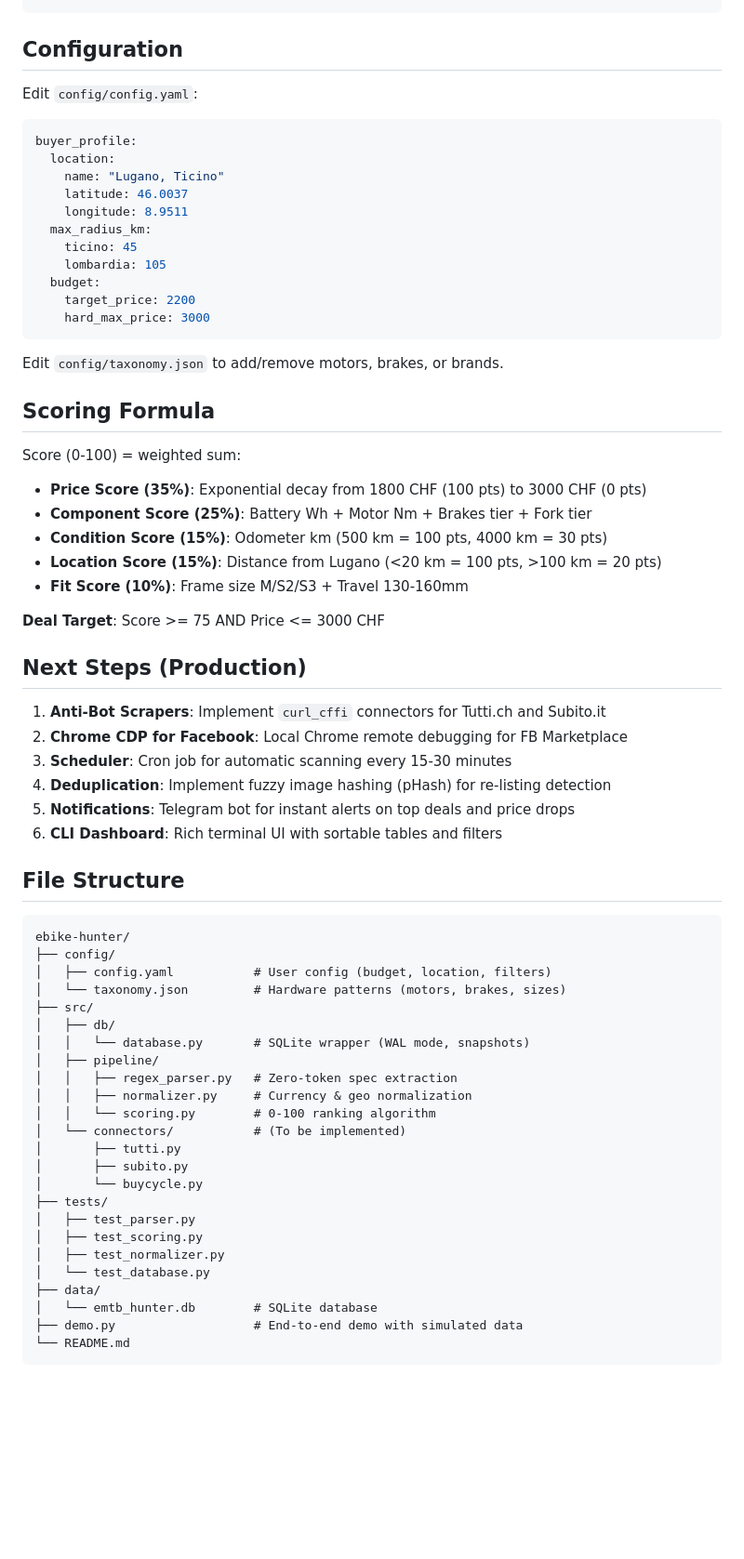
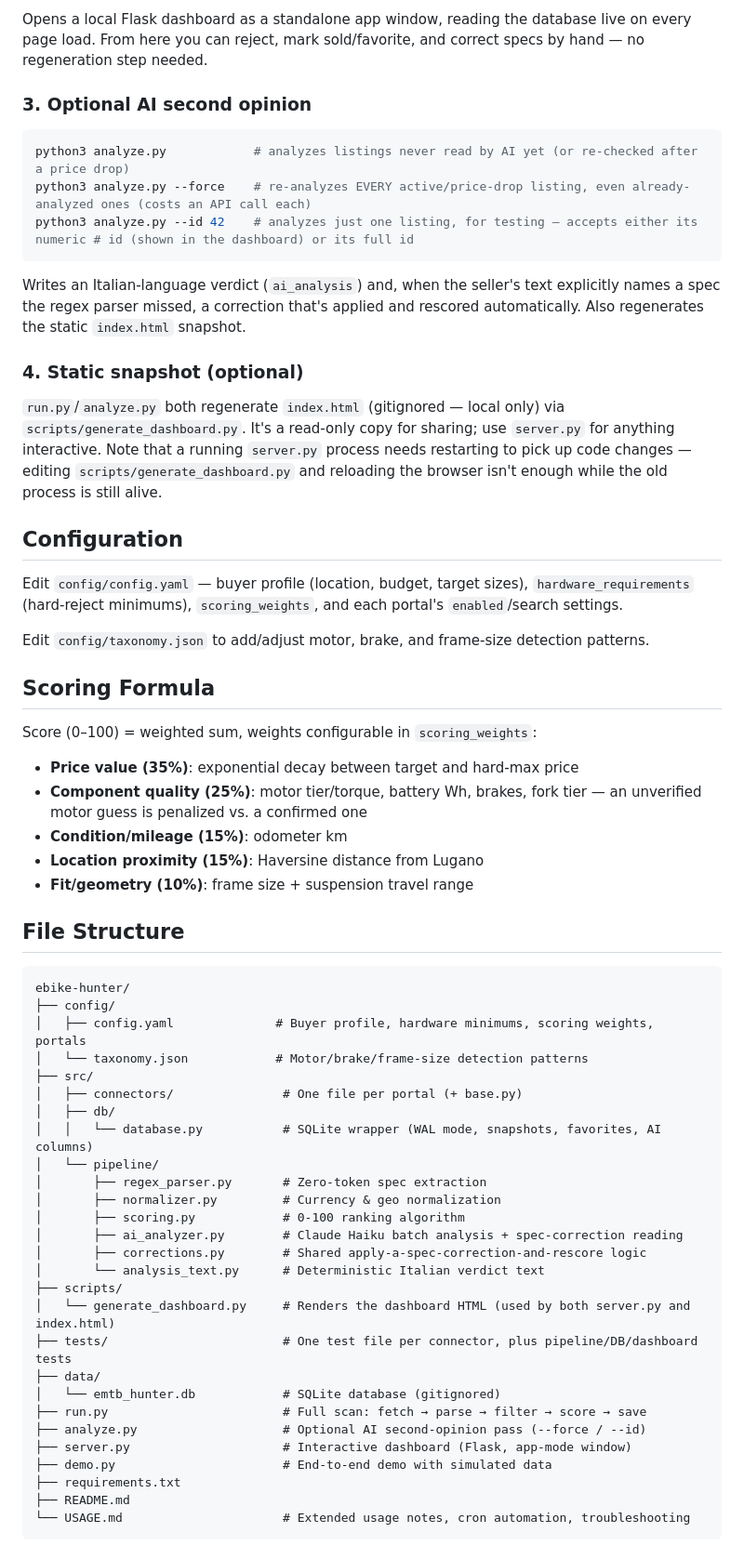
Before and after one commit to armibit/ebike-hunter, a Markdown page: README.md, the part around one of its changes. Shown at 93% size. Drawn GitHub-style; blank space fills up the shorter version.

````diff
--- a/README.md
+++ b/README.md
@@ -81,71 +73,65 @@ python3 tests/test_database.py
 ```
+
+Opens a local Flask dashboard as a standalone app window, reading the database live on every page load. From here you can reject, mark sold/favorite, and correct specs by hand — no regeneration step needed.
+
+### 3. Optional AI second opinion
+
+```bash
+python3 analyze.py            # analyzes listings never read by AI yet (or re-checked after a price drop)
+python3 analyze.py --force    # re-analyzes EVERY active/price-drop listing, even already-analyzed ones (costs an API call each)
+python3 analyze.py --id 42    # analyzes just one listing, for testing — accepts either its numeric # id (shown in the dashboard) or its full id
+```
+
+Writes an Italian-language verdict (`ai_analysis`) and, when the seller's text explicitly names a spec the regex parser missed, a correction that's applied and rescored automatically. Also regenerates the static `index.html` snapshot.
+
+### 4. Static snapshot (optional)
+
+`run.py`/`analyze.py` both regenerate `index.html` (gitignored — local only) via `scripts/generate_dashboard.py`. It's a read-only copy for sharing; use `server.py` for anything interactive. Note that a running `server.py` process needs restarting to pick up code changes — editing `scripts/generate_dashboard.py` and reloading the browser isn't enough while the old process is still alive.
 
 ## Configuration
 
-Edit `config/config.yaml`:
+Edit `config/config.yaml` — buyer profile (location, budget, target sizes), `hardware_requirements` (hard-reject minimums), `scoring_weights`, and each portal's `enabled`/search settings.
 
-```yaml
-buyer_profile:
-  location:
-    name: "Lugano, Ticino"
-    latitude: 46.0037
-    longitude: 8.9511
-  max_radius_km:
-    ticino: 45
-    lombardia: 105
-  budget:
-    target_price: 2200
-    hard_max_price: 3000
-```
-
-Edit `config/taxonomy.json` to add/remove motors, brakes, or brands.
+Edit `config/taxonomy.json` to add/adjust motor, brake, and frame-size detection patterns.
 
 ## Scoring Formula
 
-Score (0-100) = weighted sum:
+Score (0–100) = weighted sum, weights configurable in `scoring_weights`:
 
-- **Price Score (35%)**: Exponential decay from 1800 CHF (100 pts) to 3000 CHF (0 pts)
-- **Component Score (25%)**: Battery Wh + Motor Nm + Brakes tier + Fork tier
-- **Condition Score (15%)**: Odometer km (500 km = 100 pts, 4000 km = 30 pts)
-- **Location Score (15%)**: Distance from Lugano (<20 km = 100 pts, >100 km = 20 pts)
-- **Fit Score (10%)**: Frame size M/S2/S3 + Travel 130-160mm
-
-**Deal Target**: Score >= 75 AND Price <= 3000 CHF
-
-## Next Steps (Production)
-
-1. **Anti-Bot Scrapers**: Implement `curl_cffi` connectors for Tutti.ch and Subito.it
-2. **Chrome CDP for Facebook**: Local Chrome remote debugging for FB Marketplace
-3. **Scheduler**: Cron job for automatic scanning every 15-30 minutes
-4. **Deduplication**: Implement fuzzy image hashing (pHash) for re-listing detection
-5. **Notifications**: Telegram bot for instant alerts on top deals and price drops
-6. **CLI Dashboard**: Rich terminal UI with sortable tables and filters
+- **Price value (35%)**: exponential decay between target and hard-max price
+- **Component quality (25%)**: motor tier/torque, battery Wh, brakes, fork tier — an unverified motor guess is penalized vs. a confirmed one
+- **Condition/mileage (15%)**: odometer km
+- **Location proximity (15%)**: Haversine distance from Lugano
+- **Fit/geometry (10%)**: frame size + suspension travel range
 
 ## File Structure
 
 ```
 ebike-hunter/
 ├── config/
-│   ├── config.yaml           # User config (budget, location, filters)
-│   └── taxonomy.json         # Hardware patterns (motors, brakes, sizes)
+│   ├── config.yaml              # Buyer profile, hardware minimums, scoring weights, portals
+│   └── taxonomy.json            # Motor/brake/frame-size detection patterns
 ├── src/
+│   ├── connectors/               # One file per portal (+ base.py)
 │   ├── db/
-│   │   └── database.py       # SQLite wrapper (WAL mode, snapshots)
-│   ├── pipeline/
-│   │   ├── regex_parser.py   # Zero-token spec extraction
-│   │   ├── normalizer.py     # Currency & geo normalization
-│   │   └── scoring.py        # 0-100 ranking algorithm
-│   └── connectors/           # (To be implemented)
-│       ├── tutti.py
-│       ├── subito.py
-│       └── buycycle.py
-├── tests/
-│   ├── test_parser.py
-│   ├── test_scoring.py
-│   ├── test_normalizer.py
-│   └── test_database.py
+│   │   └── database.py           # SQLite wrapper (WAL mode, snapshots, favorites, AI columns)
+│   └── pipeline/
+│       ├── regex_parser.py       # Zero-token spec extraction
+│       ├── normalizer.py         # Currency & geo normalization
+│       ├── scoring.py            # 0-100 ranking algorithm
+│       ├── ai_analyzer.py        # Claude Haiku batch analysis + spec-correction reading
+│       ├── corrections.py        # Shared apply-a-spec-correction-and-rescore logic
+│       └── analysis_text.py      # Deterministic Italian verdict text
+├── scripts/
+│   └── generate_dashboard.py     # Renders the dashboard HTML (used by both server.py and index.html)
+├── tests/                        # One test file per connector, plus pipeline/DB/dashboard tests
 ├── data/
-│   └── emtb_hunter.db        # SQLite database
-├── demo.py                   # End-to-end demo with simulated data
-└── README.md
+│   └── emtb_hunter.db            # SQLite database (gitignored)
+├── run.py                        # Full scan: fetch → parse → filter → score → save
+├── analyze.py                    # Optional AI second-opinion pass (--force / --id)
+├── server.py                     # Interactive dashboard (Flask, app-mode window)
+├── demo.py                       # End-to-end demo with simulated data
+├── requirements.txt
+├── README.md
+└── USAGE.md                      # Extended usage notes, cron automation, troubleshooting
 ```
````
Also changed, not shown: other parts of README.md (+41 -66 lines).
